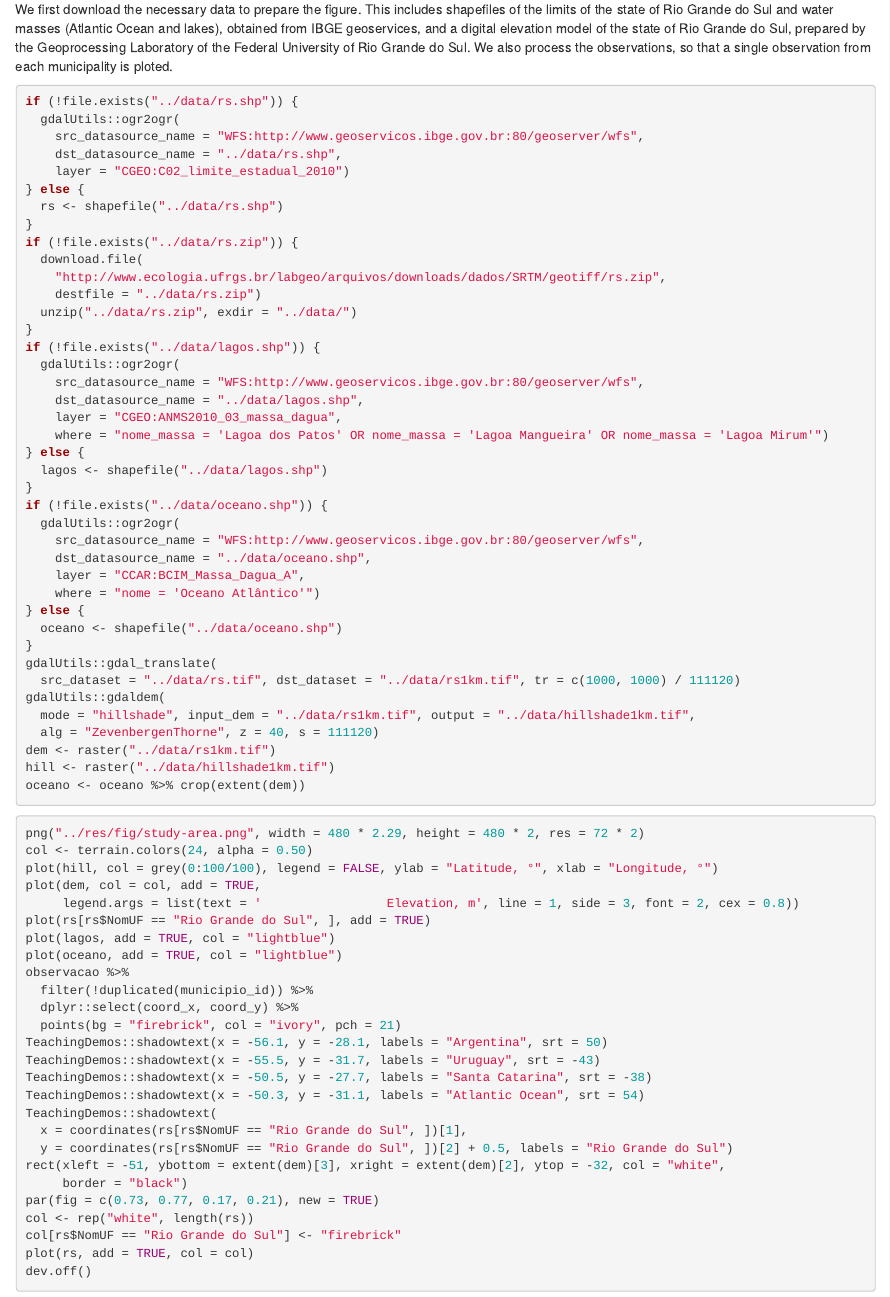
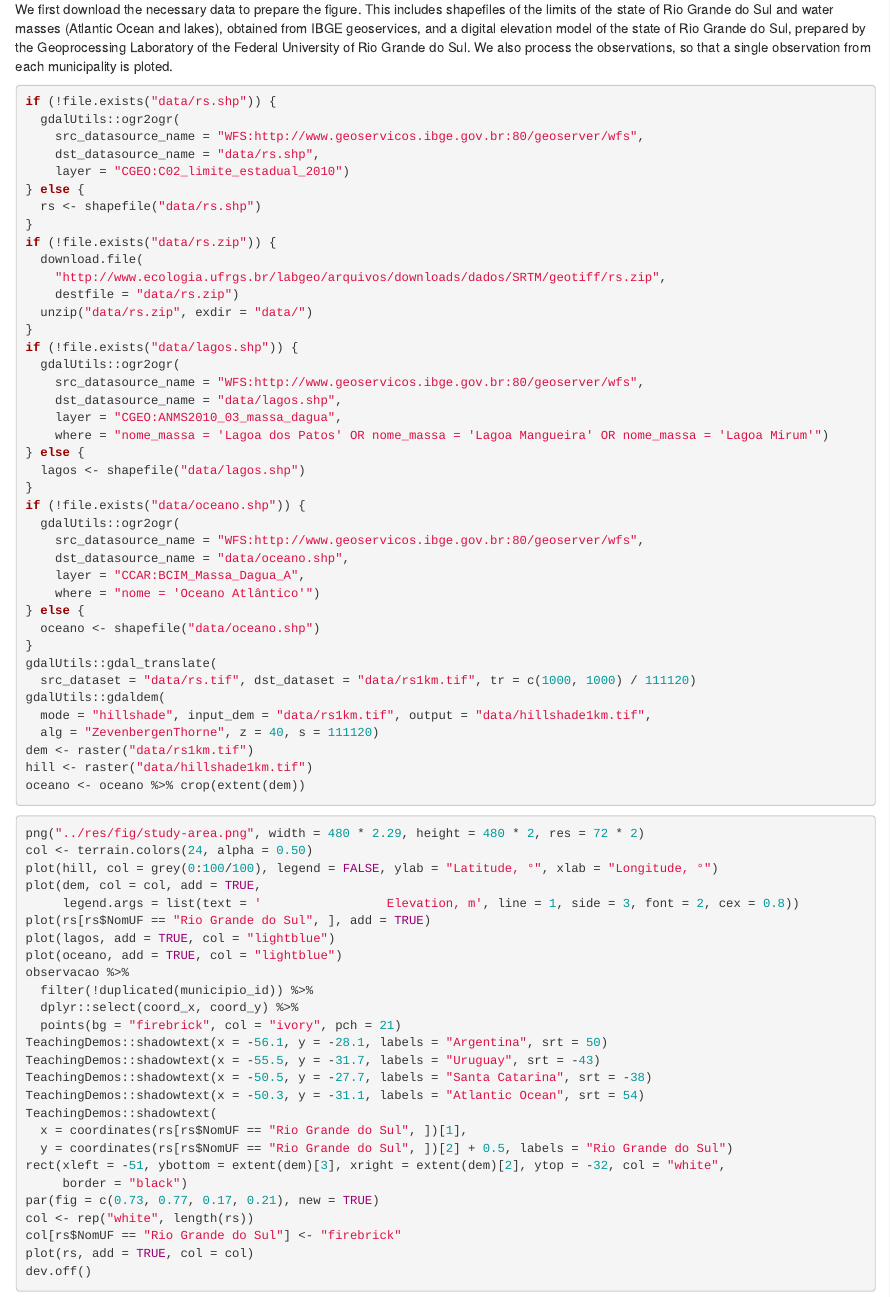
Before and after one commit to samuel-rosa/soc-methods, an R Markdown document (code/main.Rmd): the page in a window 1100 px wide, from 4020 px down. Rendered offline with R 4.5, knitr and Pandoc, with nearby package versions; some code elsewhere in the file could not run offline.

Commit message:
root dir now is working dir

````diff
--- a/code/main.Rmd
+++ b/code/main.Rmd
@@ -174,45 +174,45 @@ Federal University of Rio Grande do Sul. We also process the observations, so th
 each municipality is ploted.
 
 ```{r, eval = FALSE}
-if (!file.exists("../data/rs.shp")) {
+if (!file.exists("data/rs.shp")) {
   gdalUtils::ogr2ogr(
     src_datasource_name = "WFS:http://www.geoservicos.ibge.gov.br:80/geoserver/wfs",
-    dst_datasource_name = "../data/rs.shp",
+    dst_datasource_name = "data/rs.shp",
     layer = "CGEO:C02_limite_estadual_2010")
 } else {
-  rs <- shapefile("../data/rs.shp")
+  rs <- shapefile("data/rs.shp")
 }
-if (!file.exists("../data/rs.zip")) {
+if (!file.exists("data/rs.zip")) {
   download.file(
     "http://www.ecologia.ufrgs.br/labgeo/arquivos/downloads/dados/SRTM/geotiff/rs.zip",
-    destfile = "../data/rs.zip")
-  unzip("../data/rs.zip", exdir = "../data/")
+    destfile = "data/rs.zip")
+  unzip("data/rs.zip", exdir = "data/")
 }
-if (!file.exists("../data/lagos.shp")) {
+if (!file.exists("data/lagos.shp")) {
   gdalUtils::ogr2ogr(
     src_datasource_name = "WFS:http://www.geoservicos.ibge.gov.br:80/geoserver/wfs",
-    dst_datasource_name = "../data/lagos.shp",
+    dst_datasource_name = "data/lagos.shp",
     layer = "CGEO:ANMS2010_03_massa_dagua",
     where = "nome_massa = 'Lagoa dos Patos' OR nome_massa = 'Lagoa Mangueira' OR nome_massa = 'Lagoa Mirum'")
 } else {
-  lagos <- shapefile("../data/lagos.shp")
+  lagos <- shapefile("data/lagos.shp")
 }
-if (!file.exists("../data/oceano.shp")) {
+if (!file.exists("data/oceano.shp")) {
   gdalUtils::ogr2ogr(
     src_datasource_name = "WFS:http://www.geoservicos.ibge.gov.br:80/geoserver/wfs",
-    dst_datasource_name = "../data/oceano.shp",
+    dst_datasource_name = "data/oceano.shp",
     layer = "CCAR:BCIM_Massa_Dagua_A",
     where = "nome = 'Oceano Atlântico'")
 } else {
-  oceano <- shapefile("../data/oceano.shp")
+  oceano <- shapefile("data/oceano.shp")
 }
 gdalUtils::gdal_translate(
-  src_dataset = "../data/rs.tif", dst_dataset = "../data/rs1km.tif", tr = c(1000, 1000) / 111120)
+  src_dataset = "data/rs.tif", dst_dataset = "data/rs1km.tif", tr = c(1000, 1000) / 111120)
 gdalUtils::gdaldem(
-  mode = "hillshade", input_dem = "../data/rs1km.tif", output = "../data/hillshade1km.tif",
+  mode = "hillshade", input_dem = "data/rs1km.tif", output = "data/hillshade1km.tif",
   alg = "ZevenbergenThorne", z = 40, s = 111120)
-dem <- raster("../data/rs1km.tif")
-hill <- raster("../data/hillshade1km.tif")
+dem <- raster("data/rs1km.tif")
+hill <- raster("data/hillshade1km.tif")
 oceano <- oceano %>% crop(extent(dem))
 ```
 
````
Also changed, not shown: code/main.Rmd (8 more changed lines).
